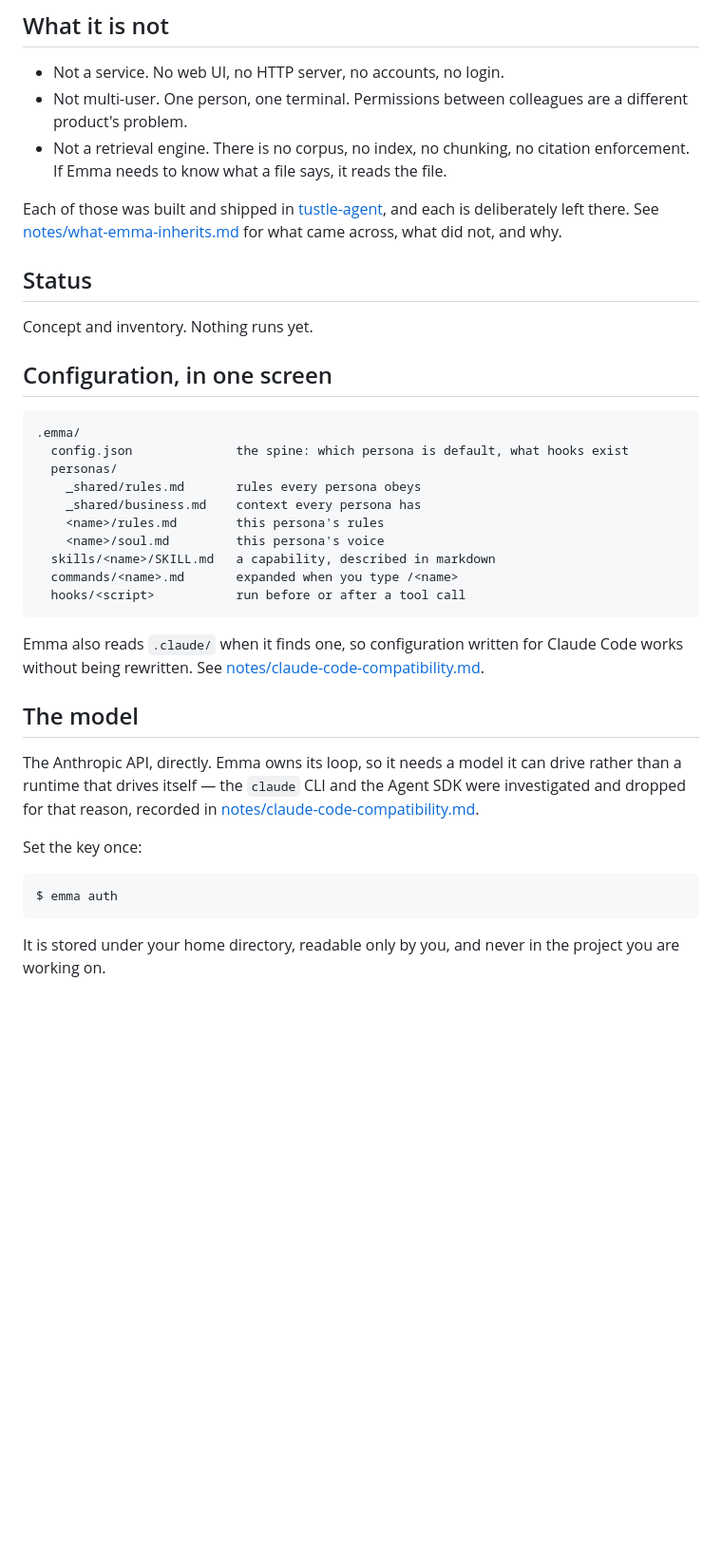
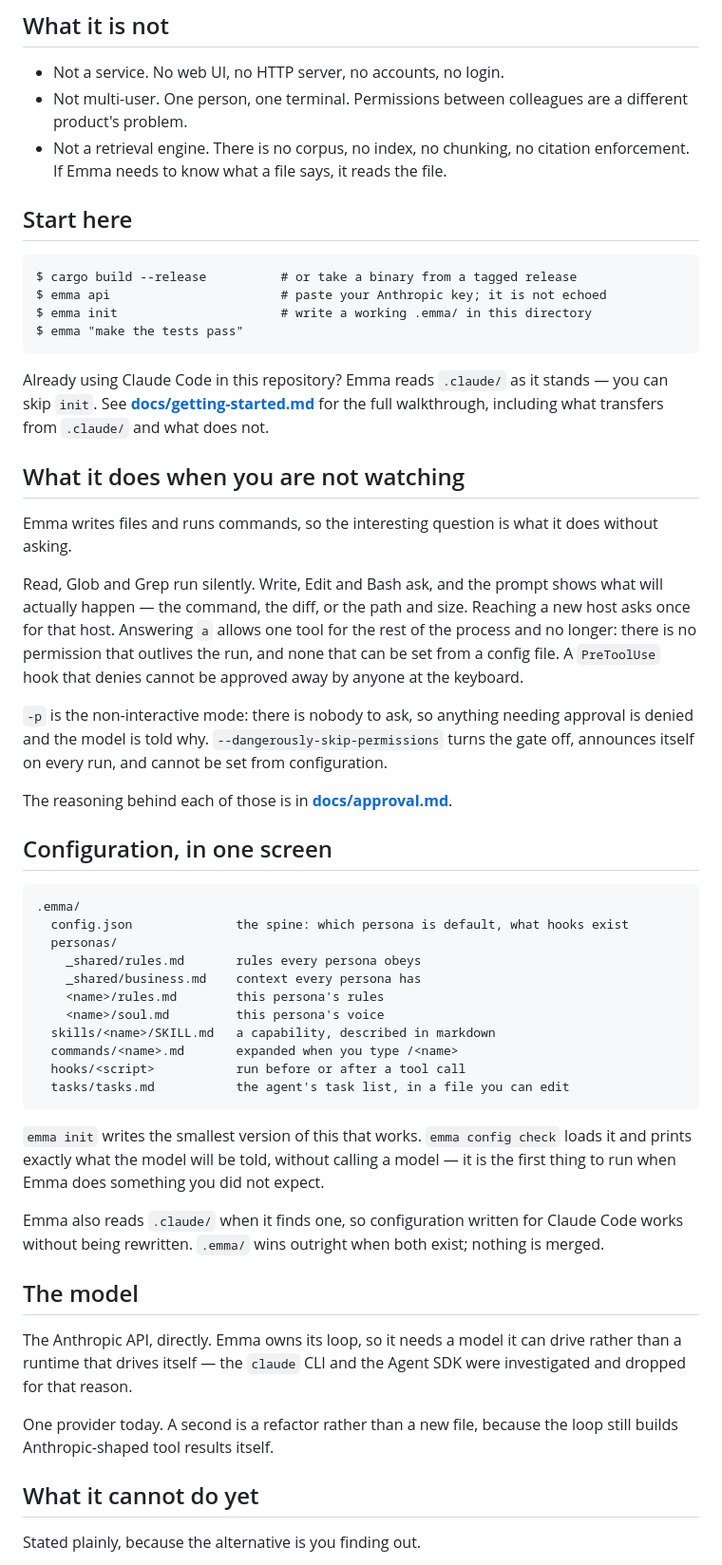
Before and after one commit to 01000001-01001110/emma-harness, a Markdown page: README.md, the part around one of its changes. Shown at 95% size. Drawn GitHub-style; blank space fills up the shorter version.

````diff
--- a/README.md
+++ b/README.md
@@ -45,13 +45,37 @@ that finishes.
   citation enforcement. If Emma needs to know what a file says, it reads the
   file.
 
-Each of those was built and shipped in [tustle-agent], and each is
-deliberately left there. See [notes/what-emma-inherits.md] for what came
-across, what did not, and why.
+## Start here
 
-## Status
+```
+$ cargo build --release          # or take a binary from a tagged release
+$ emma api                       # paste your Anthropic key; it is not echoed
+$ emma init                      # write a working .emma/ in this directory
+$ emma "make the tests pass"
+```
 
-Concept and inventory. Nothing runs yet.
+Already using Claude Code in this repository? Emma reads `.claude/` as it
+stands — you can skip `init`. See **[docs/getting-started.md]** for the full
+walkthrough, including what transfers from `.claude/` and what does not.
+
+## What it does when you are not watching
+
+Emma writes files and runs commands, so the interesting question is what it
+does without asking.
+
+Read, Glob and Grep run silently. Write, Edit and Bash ask, and the prompt
+shows what will actually happen — the command, the diff, or the path and size.
+Reaching a new host asks once for that host. Answering `a` allows one tool for
+the rest of the process and no longer: there is no permission that outlives
+the run, and none that can be set from a config file. A `PreToolUse` hook that
+denies cannot be approved away by anyone at the keyboard.
+
+`-p` is the non-interactive mode: there is nobody to ask, so anything needing
+approval is denied and the model is told why.
+`--dangerously-skip-permissions` turns the gate off, announces itself on every
+run, and cannot be set from configuration.
+
+The reasoning behind each of those is in **[docs/approval.md]**.
 
 ## Configuration, in one screen
 
@@ -66,25 +90,28 @@ Concept and inventory. Nothing runs yet.
   skills/<name>/SKILL.md   a capability, described in markdown
   commands/<name>.md       expanded when you type /<name>
   hooks/<script>           run before or after a tool call
+  tasks/tasks.md           the agent's task list, in a file you can edit
 ```
 
+`emma init` writes the smallest version of this that works. `emma config check`
+loads it and prints exactly what the model will be told, without calling a
+model — it is the first thing to run when Emma does something you did not
+expect.
+
 Emma also reads `.claude/` when it finds one, so configuration written for
-Claude Code works without being rewritten. See
-[notes/claude-code-compatibility.md].
+Claude Code works without being rewritten. `.emma/` wins outright when both
+exist; nothing is merged.
 
 ## The model
 
 The Anthropic API, directly. Emma owns its loop, so it needs a model it can
 drive rather than a runtime that drives itself — the `claude` CLI and the
-Agent SDK were investigated and dropped for that reason, recorded in
-[notes/claude-code-compatibility.md].
+Agent SDK were investigated and dropped for that reason.
 
-Set the key once:
+One provider today. A second is a refactor rather than a new file, because the
+loop still builds Anthropic-shaped tool results itself.
 
-```
-$ emma auth
-```
+## What it cannot do yet
 
-It is stored under your home directory, readable only by you, and never in the
-project you are working on.
+Stated plainly, because the alternative is you finding out.
 
````
Also changed, not shown: other parts of README.md (+29 -6 lines), docs/getting-started.md (added, +252 -0 lines).
